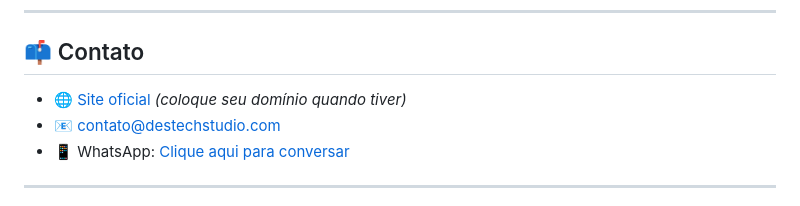
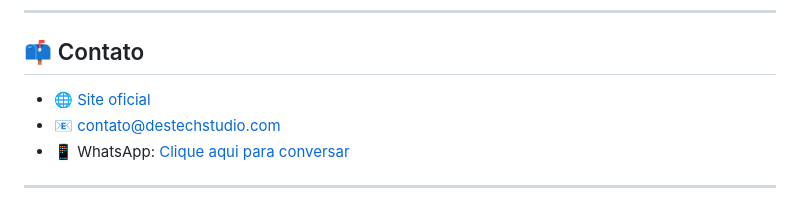
Before and after one commit to Andre232007/Destech-Studios, a Markdown page: README.md, the part around the change. Rendered like a GitHub page.

```diff
--- a/README.md
+++ b/README.md
@@ -103,7 +103,7 @@ A DesTech Studio atua com responsabilidade, respeito e compromisso ético em cad
 
 ## 📫 Contato
 
-- 🌐 [Site oficial](https://destechstudio.com) *(coloque seu domínio quando tiver)*
+- 🌐 [Site oficial](https://destechstudio.com)
 - 📧 contato@destechstudio.com
 - 📱 WhatsApp: [Clique aqui para conversar](https://api.whatsapp.com/send?phone=5527997623605&text=Olá!%20Gostaria%20de%20conversar%20com%20a%20DesTech%20Studio)
 
```
